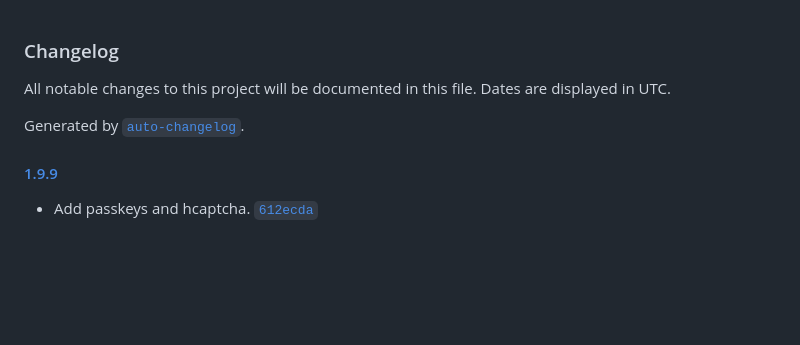
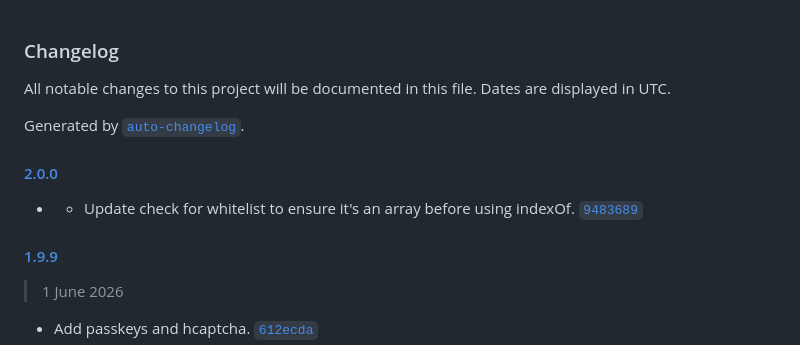
Before and after one commit to vielhuber/jwtbutler, a Markdown page: CHANGELOG.md, the part around one of its changes. Rendered like a GitHub page; blank space fills up the shorter version.

Commit message:
Update changelog.

```diff
--- a/CHANGELOG.md
+++ b/CHANGELOG.md
@@ -4,6 +4,12 @@ All notable changes to this project will be documented in this file. Dates are d
 
 Generated by [`auto-changelog`](https://github.com/CookPete/auto-changelog).
 
+#### [2.0.0](https://github.com/vielhuber/jwtbutler/compare/1.9.9...2.0.0)
+
+- - Update check for whitelist to ensure it's an array before using indexOf. [`9483689`](https://github.com/vielhuber/jwtbutler/commit/94836890c285160f431cb48db7f06af49a6bbfcb)
+
 #### [1.9.9](https://github.com/vielhuber/jwtbutler/compare/1.9.8...1.9.9)
 
+> 1 June 2026
+
 - Add passkeys and hcaptcha. [`612ecda`](https://github.com/vielhuber/jwtbutler/commit/612ecda7d1fde03b378fb88fbcf1fa6b4ca1da36)
```
Also changed, not shown: other parts of CHANGELOG.md (+1 -0 lines).
